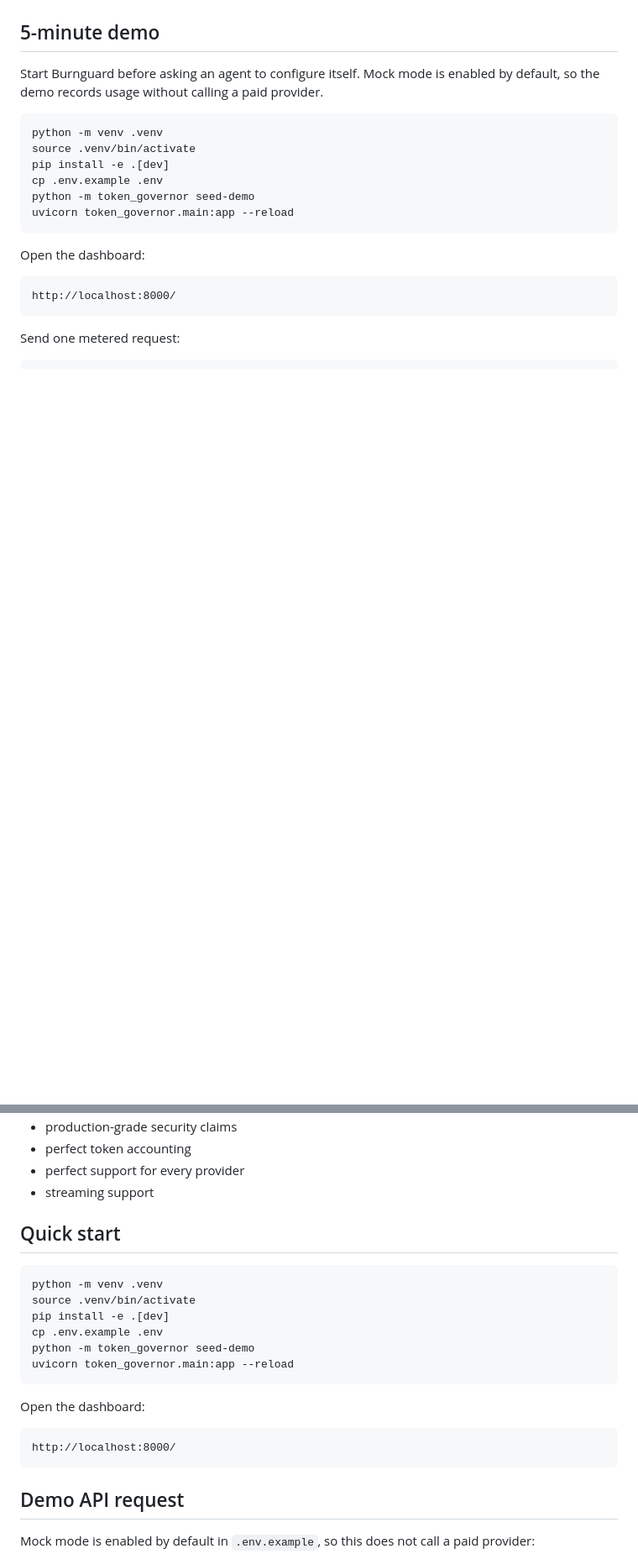
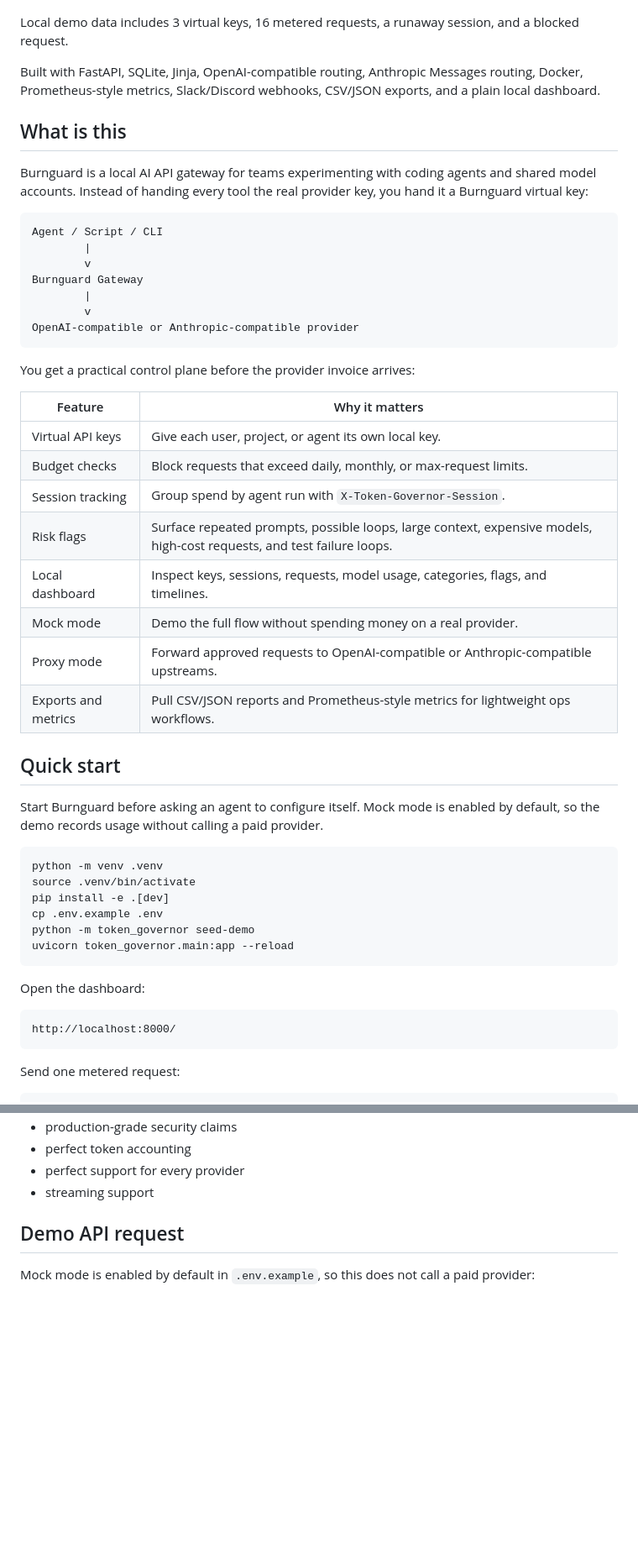
Before and after one commit to Itshimcules/Burnguard, a Markdown page: README.md, 2 parts joined by grey strips. Shown at 84% size. Rendered like a GitHub page; blank space fills up the shorter version.

Commit message:
Make README overview more compelling

````diff
--- a/README.md
+++ b/README.md
@@ -18,7 +16,38 @@ In a better tooling world, providers and coding agents would make per-user budge
 
 ![Burnguard dashboard demo](docs/assets/demo/burnguard-dashboard-demo.gif)
 
-## 5-minute demo
+Local demo data includes 3 virtual keys, 16 metered requests, a runaway session, and a blocked request.
+
+Built with FastAPI, SQLite, Jinja, OpenAI-compatible routing, Anthropic Messages routing, Docker, Prometheus-style metrics, Slack/Discord webhooks, CSV/JSON exports, and a plain local dashboard.
+
+## What is this
+
+Burnguard is a local AI API gateway for teams experimenting with coding agents and shared model accounts. Instead of handing every tool the real provider key, you hand it a Burnguard virtual key:
+
+```text
+Agent / Script / CLI
+        |
+        v
+Burnguard Gateway
+        |
+        v
+OpenAI-compatible or Anthropic-compatible provider
+```
+
+You get a practical control plane before the provider invoice arrives:
+
+| Feature | Why it matters |
+| --- | --- |
+| Virtual API keys | Give each user, project, or agent its own local key. |
+| Budget checks | Block requests that exceed daily, monthly, or max-request limits. |
+| Session tracking | Group spend by agent run with `X-Token-Governor-Session`. |
+| Risk flags | Surface repeated prompts, possible loops, large context, expensive models, high-cost requests, and test failure loops. |
+| Local dashboard | Inspect keys, sessions, requests, model usage, categories, flags, and timelines. |
+| Mock mode | Demo the full flow without spending money on a real provider. |
+| Proxy mode | Forward approved requests to OpenAI-compatible or Anthropic-compatible upstreams. |
+| Exports and metrics | Pull CSV/JSON reports and Prometheus-style metrics for lightweight ops workflows. |
+
+## Quick start
 
 Start Burnguard before asking an agent to configure itself. Mock mode is enabled by default, so the demo records usage without calling a paid provider.
 
@@ -147,23 +178,6 @@ This is an MVP/prototype. It does **not** provide:
 - perfect token accounting
 - perfect support for every provider
 - streaming support
-
-## Quick start
-
-```bash
-python -m venv .venv
-source .venv/bin/activate
-pip install -e .[dev]
-cp .env.example .env
-python -m token_governor seed-demo
-uvicorn token_governor.main:app --reload
-```
-
-Open the dashboard:
-
-```text
-http://localhost:8000/
-```
 
 ## Demo API request
 
````
Also changed, not shown: other parts of README.md (+8 -8 lines).
